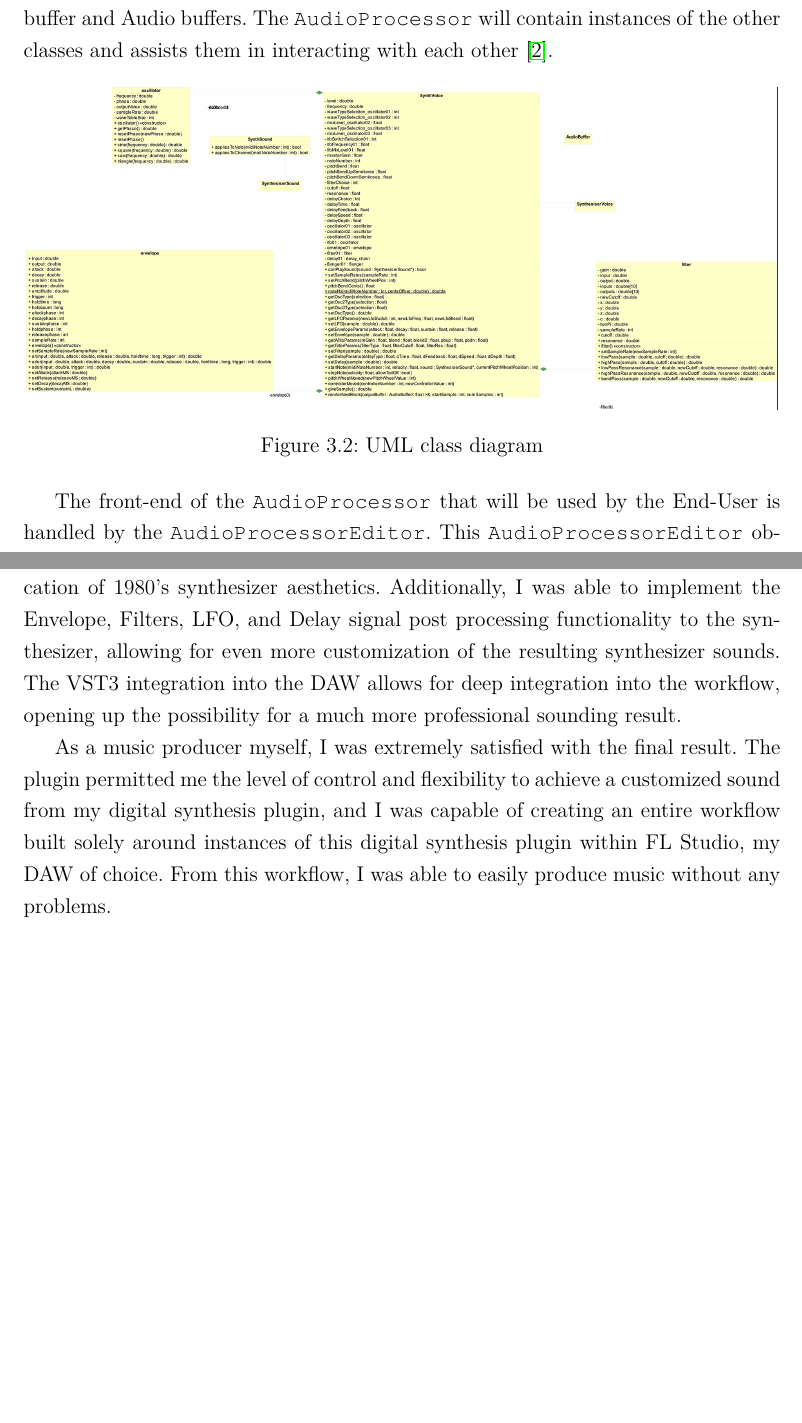
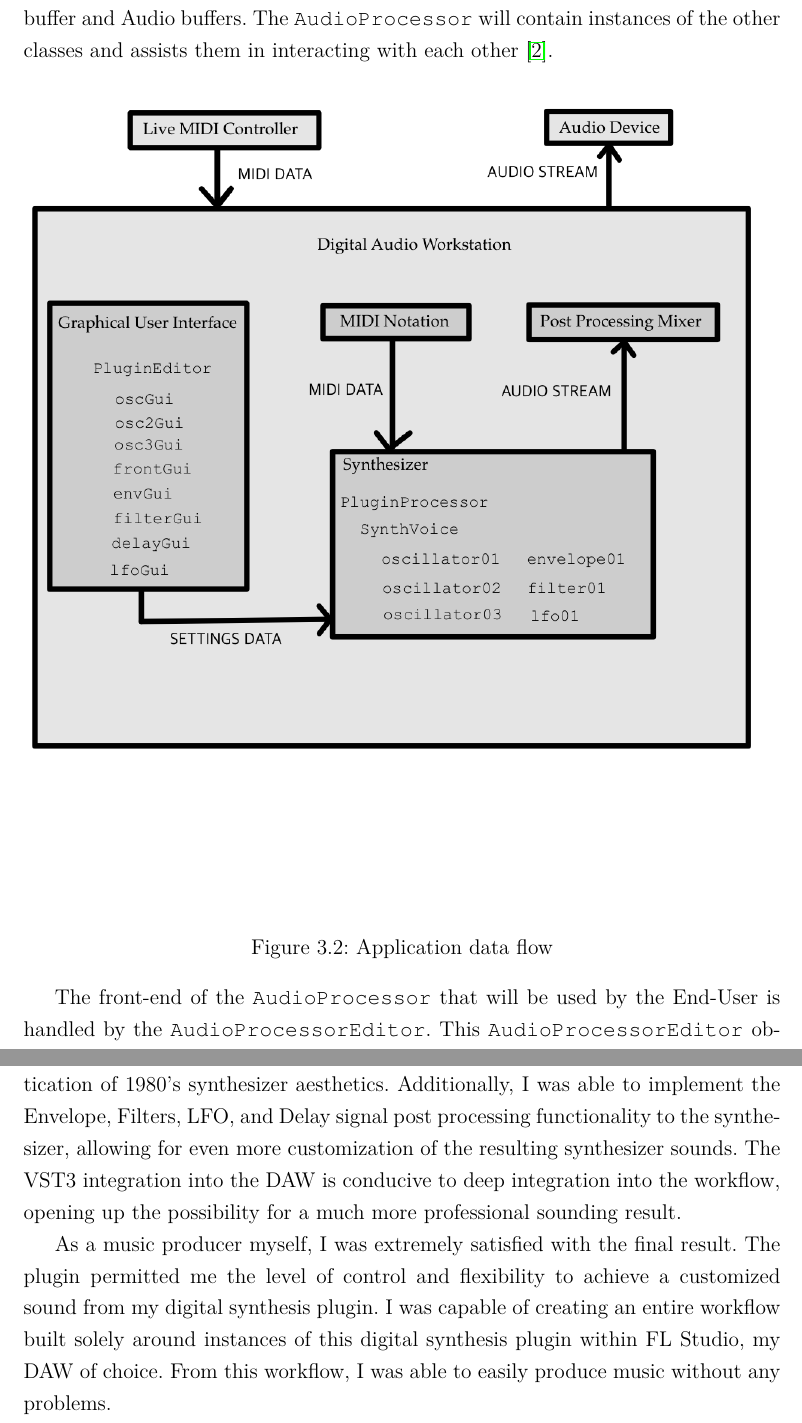
Before and after one commit to ParadoxChains/Evan-Sitt-Thesis-BSc, a LaTeX thesis (thesis_sample.tex): two parts of pages 39 and 53 of 60 before the commit and two parts of pages 39 and 54 of 61 after it, joined at a grey line, cut so that both start at the same text, the shorter picture padded with empty space. Compiled offline with pdfLaTeX.

Commit message:
Updates from Overleaf

```diff
--- a/thesis_sample.tex
+++ b/thesis_sample.tex
@@ -514,9 +514,9 @@ The central object which handles the flow of data is the \texttt{Audio\-Processo
 
 \begin{figure}[h]
     \centering
-    \includegraphics[width=36em]{class diagram shrink.png}
-    \caption{UML class diagram}
-    \label{fig:uml}
+    \includegraphics[width=36em]{Application Data Flow.jpeg}
+    \caption{Application data flow}
+    \label{fig:appdataflow}
 \end{figure}
 
 The front-end of the \texttt{Audio\-Processor} that will be used by the End-User is handled by the \texttt{Audio\-Processor\-Editor}. This \texttt{Audio\-Processor\-Editor} object contains each of the individual graphical user interface objects and controls the overall appearance of the VST3 plugin. These individual graphical user interface objects are \texttt{processor} objects that each will contain the individual graphical user interface elements to assist the End-User in changing the state values of the VST3 plugin, such as sliders and rotary dials.
@@ -779,9 +781,9 @@ Each of the other waveform function generators also have their respective value
 \label{chapter:results}
 The project was successful and performs not only to my original specifications, but even surpassed it as I was able to include more features than originally intended. The current application features VST3 standard compatibility, as demonstrated by its seamless integration into a digital audio workstation. Coming with this integration is the capability of accepting MIDI input from either a live MIDI controller or prescripted MIDI notation. The plugin then is able to produce synthesized sounds with low latency, and output the audio via the ASIO drivers.
 
-The plugin allows for flexible customization of the synthesizer sounds. The combinations possible with the primary oscillator, additive secondary oscillator, and subtractive tertiary oscillator allow for sophisticated waveforms, taking the sound far past the 8-bit aesthetics of single oscillator synthesizers and into the sophistication of 1980's synthesizer aesthetics. Additionally, I was able to implement the Envelope, Filters, LFO, and Delay signal post processing functionality to the synthesizer, allowing for even more customization of the resulting synthesizer sounds. The VST3 integration into the DAW allows for deep integration into the workflow, opening up the possibility for a much more professional sounding result.
+The plugin allows for flexible customization of the synthesizer sounds. The combinations possible with the primary oscillator, additive secondary oscillator, and subtractive tertiary oscillator allow for sophisticated waveforms, taking the sound far past the 8-bit aesthetics of single oscillator synthesizers and into the sophistication of 1980's synthesizer aesthetics. Additionally, I was able to implement the Envelope, Filters, LFO, and Delay signal post processing functionality to the synthesizer, allowing for even more customization of the resulting synthesizer sounds. The VST3 integration into the DAW is conducive to deep integration into the workflow, opening up the possibility for a much more professional sounding result.
 
-As a music producer myself, I was extremely satisfied with the final result. The plugin permitted me the level of control and flexibility to achieve a customized sound from my digital synthesis plugin, and I was capable of creating an entire workflow built solely around instances of this digital synthesis plugin within FL Studio, my DAW of choice. From this workflow, I was able to easily produce music without any problems.
+As a music producer myself, I was extremely satisfied with the final result. The plugin permitted me the level of control and flexibility to achieve a customized sound from my digital synthesis plugin. I was capable of creating an entire workflow built solely around instances of this digital synthesis plugin within FL Studio, my DAW of choice. From this workflow, I was able to easily produce music without any problems.
 
 Additional work can be done in the future to further expand the capabilities of the digital synthesizer. Frequency Modulation, both static envelope and low frequency oscillator controlled, could be added for a more 21st century sound and the capability to create dubstep synths. A visualizer can be added to display the output waveform to allow the user to better understand the sound being generated and how the signal post processing being applied modifies the audio.
 % \chapter{Appendix}
```
Also changed, not shown: Application Data Flow.jpeg (added), Sitt Evan Hofung (C3JI5D) Thesis.pdf (added), thesis_sample.tex (2 more changed lines).
